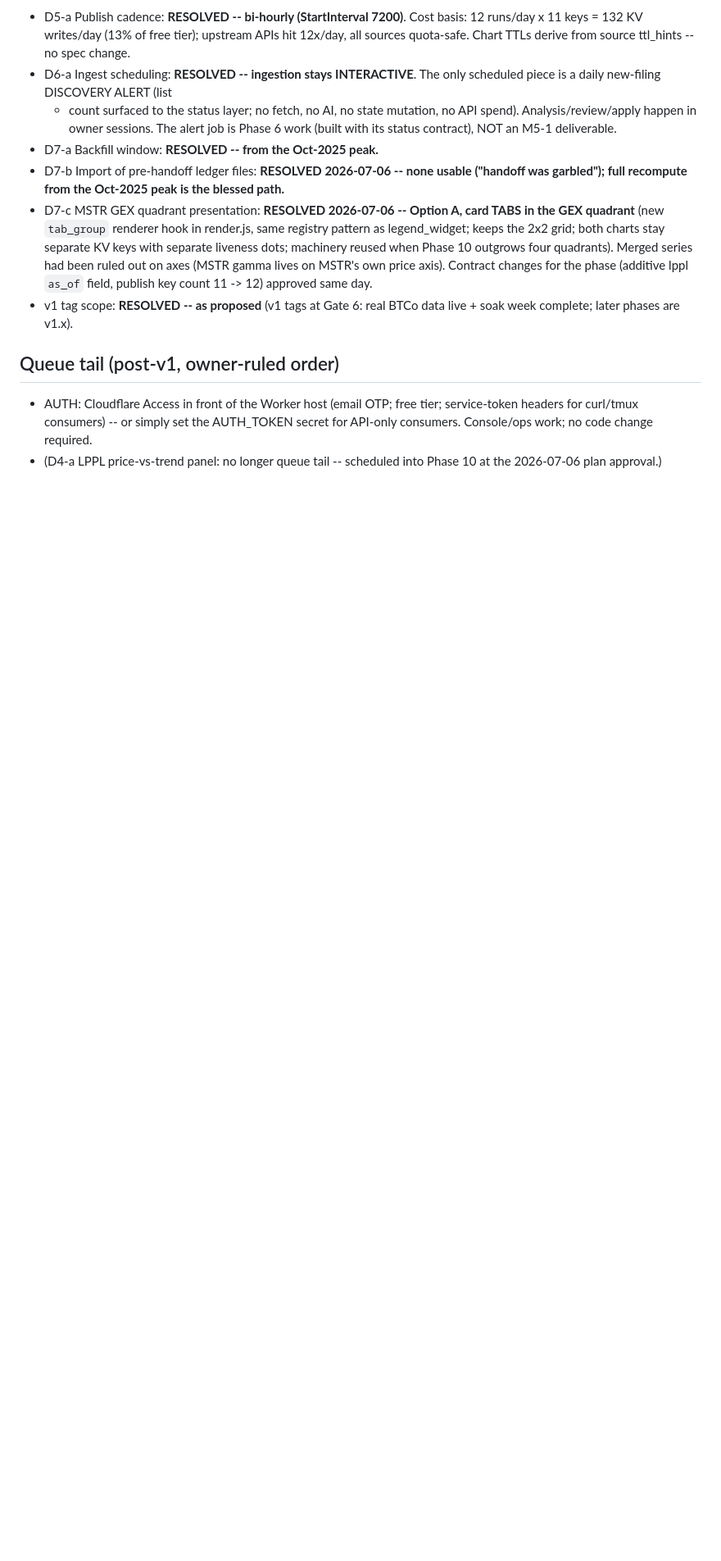
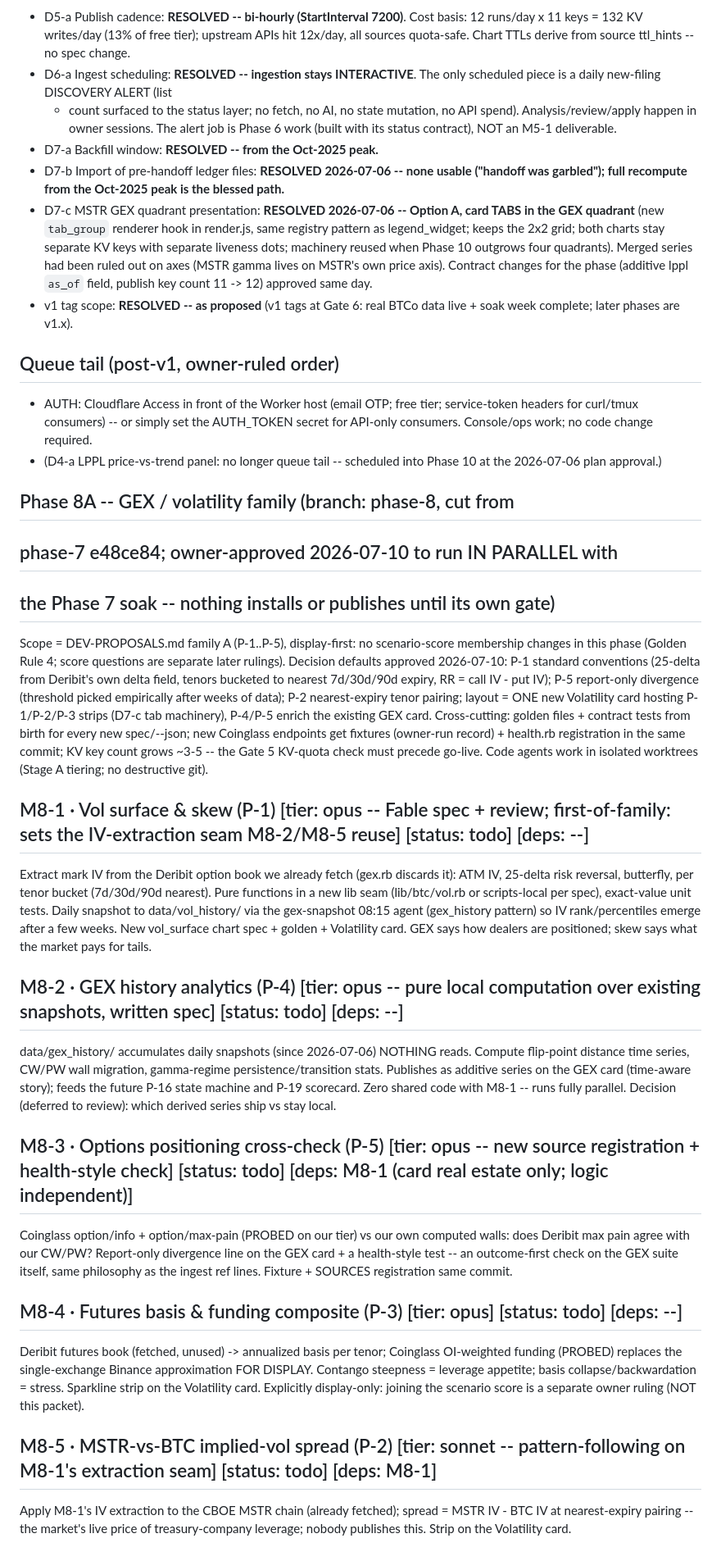
Before and after one commit to arvicco/mimir, a Markdown page: docs/BACKLOG.md, the part around one of its changes. Shown at 82% size. GitHub-like rendering; blank space fills up the shorter version.

Commit message:
docs: Phase 8A packets M8-1..M8-5 (GEX/volatility family)
Owner-approved 2026-07-10: Phase 8A runs in parallel with the Phase 7
soak on branch phase-8. Scope = DEV-PROPOSALS.md family A (P-1..P-5),
display-first; decision defaults (25d conventions, tenor buckets,
report-only P-5 divergence, one Volatility card) approved same day.
Old Coinglass-groundwork Phase 8 sketch marked superseded.

Co-Authored-By: Claude Fable 5 <noreply@anthropic.com>

```diff
--- a/docs/BACKLOG.md
+++ b/docs/BACKLOG.md
@@ -1204,3 +1207,62 @@ multi-phase plan approval)
   no code change required.
 - (D4-a LPPL price-vs-trend panel: no longer queue tail -- scheduled
   into Phase 10 at the 2026-07-06 plan approval.)
+
+## Phase 8A -- GEX / volatility family (branch: phase-8, cut from
+## phase-7 e48ce84; owner-approved 2026-07-10 to run IN PARALLEL with
+## the Phase 7 soak -- nothing installs or publishes until its own gate)
+
+Scope = DEV-PROPOSALS.md family A (P-1..P-5), display-first: no
+scenario-score membership changes in this phase (Golden Rule 4; score
+questions are separate later rulings). Decision defaults approved
+2026-07-10: P-1 standard conventions (25-delta from Deribit's own
+delta field, tenors bucketed to nearest 7d/30d/90d expiry, RR =
+call IV - put IV); P-5 report-only divergence (threshold picked
+empirically after weeks of data); P-2 nearest-expiry tenor pairing;
+layout = ONE new Volatility card hosting P-1/P-2/P-3 strips (D7-c tab
+machinery), P-4/P-5 enrich the existing GEX card. Cross-cutting:
+golden files + contract tests from birth for every new spec/--json;
+new Coinglass endpoints get fixtures (owner-run record) + health.rb
+registration in the same commit; KV key count grows ~3-5 -- the Gate 5
+KV-quota check must precede go-live. Code agents work in isolated
+worktrees (Stage A tiering; no destructive git).
+
+## M8-1 · Vol surface & skew (P-1)  [tier: opus -- Fable spec + review; first-of-family: sets the IV-extraction seam M8-2/M8-5 reuse] [status: todo] [deps: --]
+Extract mark IV from the Deribit option book we already fetch (gex.rb
+discards it): ATM IV, 25-delta risk reversal, butterfly, per tenor
+bucket (7d/30d/90d nearest). Pure functions in a new lib seam
+(lib/btc/vol.rb or scripts-local per spec), exact-value unit tests.
+Daily snapshot to data/vol_history/ via the gex-snapshot 08:15 agent
+(gex_history pattern) so IV rank/percentiles emerge after a few weeks.
+New vol_surface chart spec + golden + Volatility card. GEX says how
+dealers are positioned; skew says what the market pays for tails.
+
+## M8-2 · GEX history analytics (P-4)  [tier: opus -- pure local computation over existing snapshots, written spec] [status: todo] [deps: --]
+data/gex_history/ accumulates daily snapshots (since 2026-07-06)
+NOTHING reads. Compute flip-point distance time series, CW/PW wall
+migration, gamma-regime persistence/transition stats. Publishes as
+additive series on the GEX card (time-aware story); feeds the future
+P-16 state machine and P-19 scorecard. Zero shared code with M8-1 --
+runs fully parallel. Decision (deferred to review): which derived
+series ship vs stay local.
+
+## M8-3 · Options positioning cross-check (P-5)  [tier: opus -- new source registration + health-style check] [status: todo] [deps: M8-1 (card real estate only; logic independent)]
+Coinglass option/info + option/max-pain (PROBED on our tier) vs our
+own computed walls: does Deribit max pain agree with our CW/PW?
+Report-only divergence line on the GEX card + a health-style test --
+an outcome-first check on the GEX suite itself, same philosophy as
+the ingest ref lines. Fixture + SOURCES registration same commit.
+
+## M8-4 · Futures basis & funding composite (P-3)  [tier: opus] [status: todo] [deps: --]
+Deribit futures book (fetched, unused) -> annualized basis per tenor;
+Coinglass OI-weighted funding (PROBED) replaces the single-exchange
+Binance approximation FOR DISPLAY. Contango steepness = leverage
+appetite; basis collapse/backwardation = stress. Sparkline strip on
+the Volatility card. Explicitly display-only: joining the scenario
+score is a separate owner ruling (NOT this packet).
+
+## M8-5 · MSTR-vs-BTC implied-vol spread (P-2)  [tier: sonnet -- pattern-following on M8-1's extraction seam] [status: todo] [deps: M8-1]
+Apply M8-1's IV extraction to the CBOE MSTR chain (already fetched);
+spread = MSTR IV - BTC IV at nearest-expiry pairing -- the market's
+live price of treasury-company leverage; nobody publishes this.
+Strip on the Volatility card.
```
Also changed, not shown: other parts of docs/BACKLOG.md (+3 -0 lines), CLAUDE.md (+12 -12 lines).
